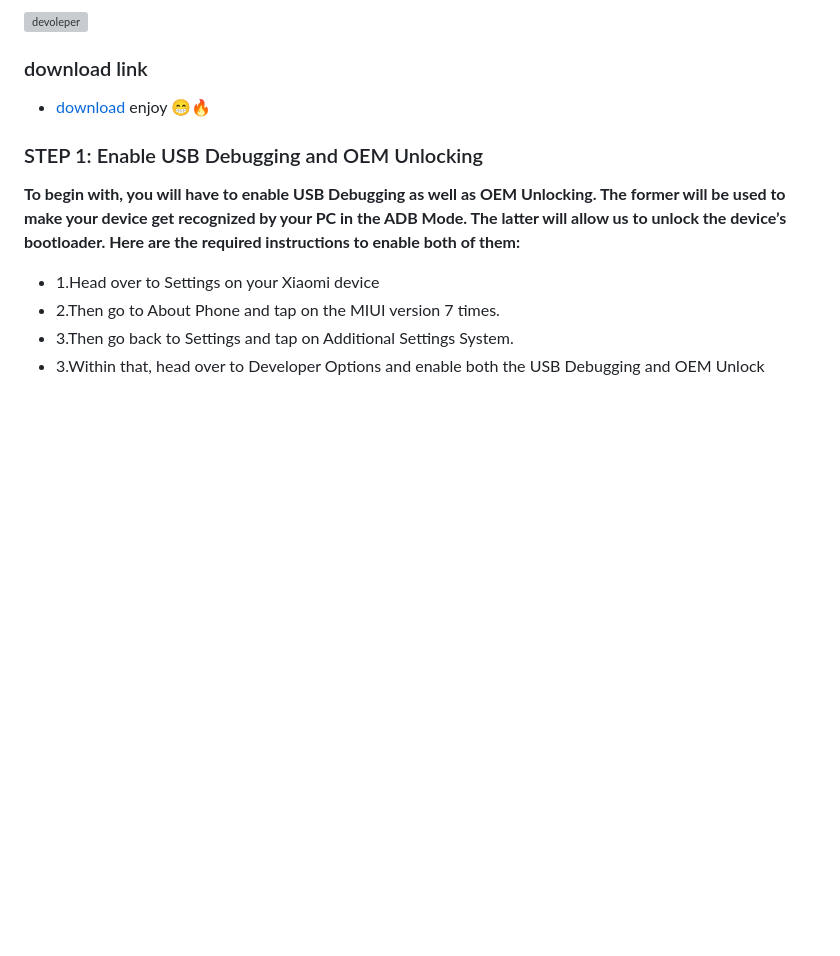
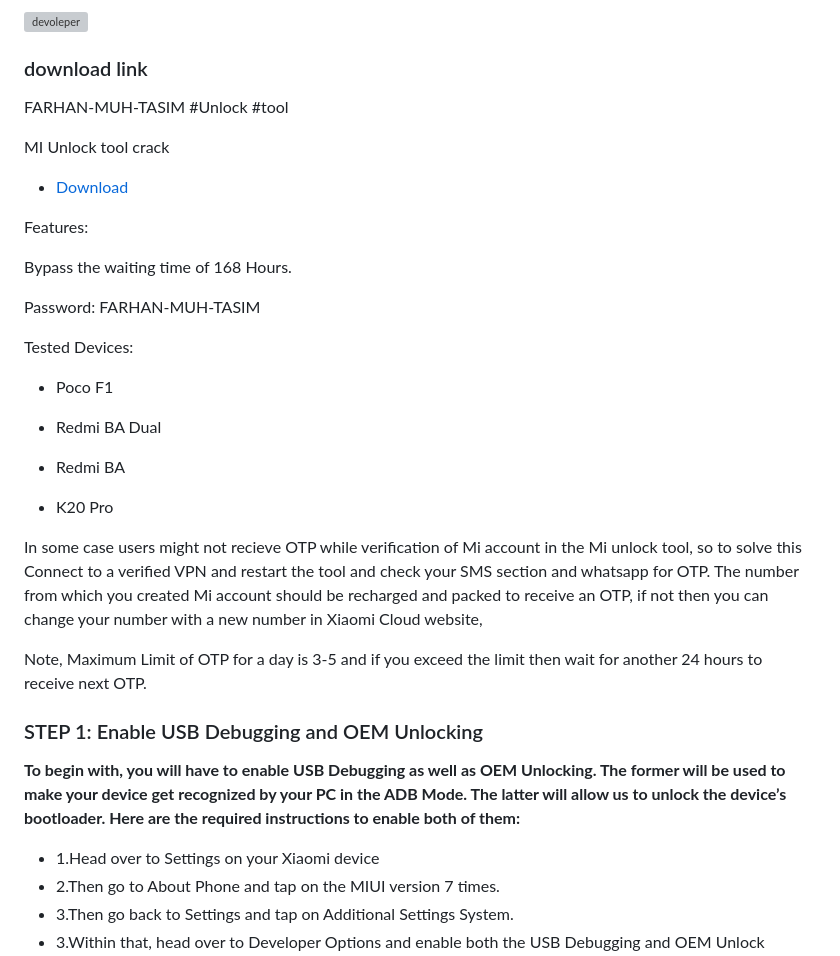
Before and after one commit to Gtajisan/Miui-bootlooder-unlock, a Markdown page: README.md, the part around the change. Drawn GitHub-style; blank space fills up the shorter version; grey boxes are pictures that could not be loaded.

```diff
--- a/README.md
+++ b/README.md
@@ -38,7 +38,32 @@
 ![devoleper](https://i.postimg.cc/qv98KBBh/Picsart-24-01-21-17-10-57-234.png)
 
 ### download link
-* [download](https://www.mediafire.com/file/w8awly6utxqxkvd/mi_unlock_tool_crack.rar/file) enjoy 😁🔥
+FARHAN-MUH-TASIM #Unlock #tool
+
+MI Unlock tool crack
+
+- [Download](https://www.mediafire.com/file/hbfnl387x33fjq8/mi+unlock+tool+crack.zip/file)
+
+Features:
+
+Bypass the waiting time of 168 Hours.
+
+Password: FARHAN-MUH-TASIM
+
+Tested Devices:
+
+* Poco F1
+
+* Redmi BA Dual
+
+* Redmi BA
+
+* K20 Pro
+
+In some case users might not recieve OTP while verification of Mi account in the Mi unlock tool, so to solve this Connect to a verified VPN and restart the tool and check your SMS section and whatsapp for OTP. The number from which you created Mi account should be recharged and packed to receive an OTP, if not then you can change your number with a new number in Xiaomi Cloud website,
+
+Note, Maximum Limit of OTP for a day is 3-5 and if you exceed the limit then wait for another 24 hours to receive next OTP.
+
 
 ### STEP 1: Enable USB Debugging and OEM Unlocking
 **To begin with, you will have to enable USB Debugging as well as OEM Unlocking. The former will be used to make your device get recognized by your PC in the ADB Mode. The latter will allow us to unlock the device’s bootloader. Here are the required instructions to enable both
```
